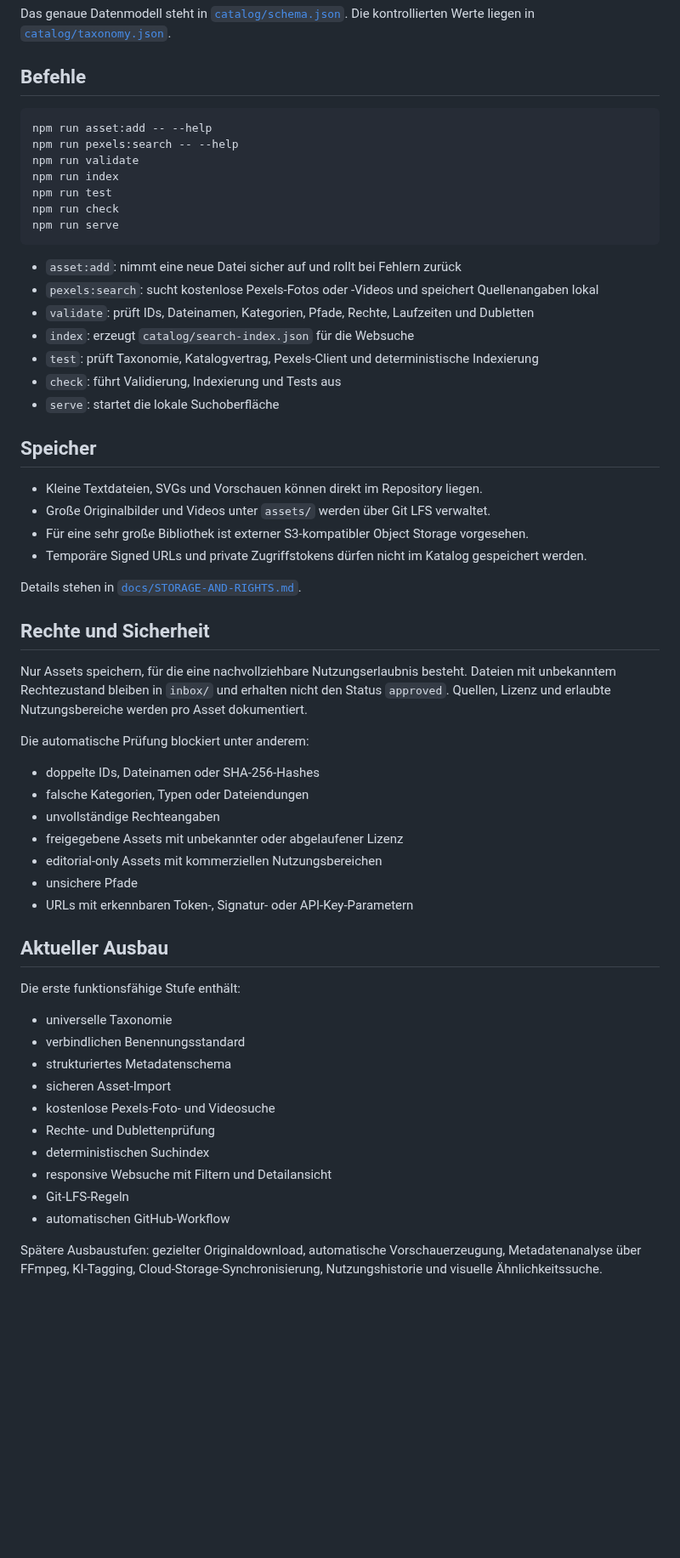
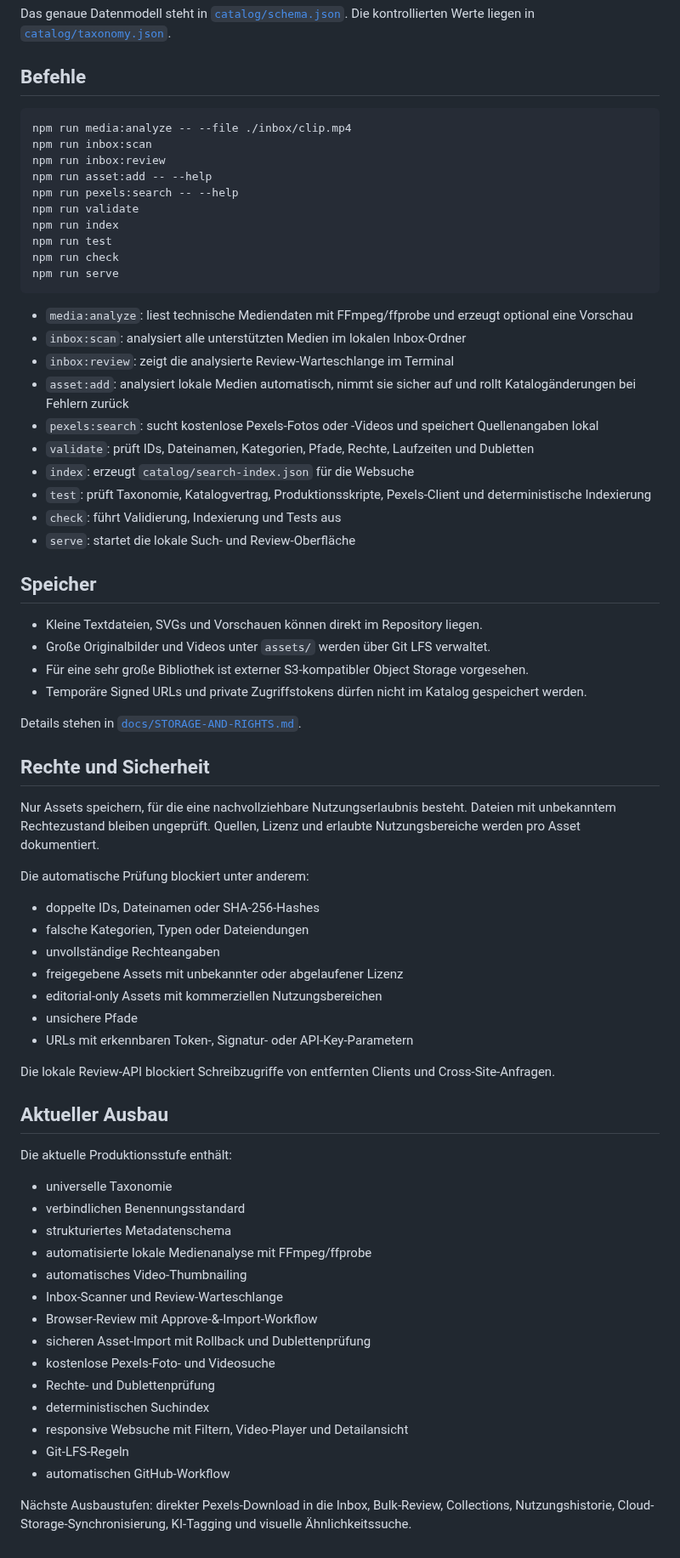
Before and after one commit to memetreza34-ux/Visual-Asset-Hub, a Markdown page: README.md, the part around one of its changes. Shown at 85% size. Rendered like a GitHub page; blank space fills up the shorter version.

Commit message:
docs: document browser inbox review workflow

````diff
--- a/README.md
+++ b/README.md
@@ -127,6 +135,9 @@ Das genaue Datenmodell steht in [`catalog/schema.json`](catalog/schema.json). Di
 ## Befehle
 
 ```bash
+npm run media:analyze -- --file ./inbox/clip.mp4
+npm run inbox:scan
+npm run inbox:review
 npm run asset:add -- --help
 npm run pexels:search -- --help
 npm run validate
@@ -136,13 +147,16 @@ npm run check
 npm run serve
 ```
 
-- `asset:add`: nimmt eine neue Datei sicher auf und rollt bei Fehlern zurück
+- `media:analyze`: liest technische Mediendaten mit FFmpeg/ffprobe und erzeugt optional eine Vorschau
+- `inbox:scan`: analysiert alle unterstützten Medien im lokalen Inbox-Ordner
+- `inbox:review`: zeigt die analysierte Review-Warteschlange im Terminal
+- `asset:add`: analysiert lokale Medien automatisch, nimmt sie sicher auf und rollt Katalogänderungen bei Fehlern zurück
 - `pexels:search`: sucht kostenlose Pexels-Fotos oder -Videos und speichert Quellenangaben lokal
 - `validate`: prüft IDs, Dateinamen, Kategorien, Pfade, Rechte, Laufzeiten und Dubletten
 - `index`: erzeugt `catalog/search-index.json` für die Websuche
-- `test`: prüft Taxonomie, Katalogvertrag, Pexels-Client und deterministische Indexierung
+- `test`: prüft Taxonomie, Katalogvertrag, Produktionsskripte, Pexels-Client und deterministische Indexierung
 - `check`: führt Validierung, Indexierung und Tests aus
-- `serve`: startet die lokale Suchoberfläche
+- `serve`: startet die lokale Such- und Review-Oberfläche
 
 ## Speicher
 
@@ -155,7 +169,7 @@ Details stehen in [`docs/STORAGE-AND-RIGHTS.md`](docs/STORAGE-AND-RIGHTS.md).
 
 ## Rechte und Sicherheit
 
-Nur Assets speichern, für die eine nachvollziehbare Nutzungserlaubnis besteht. Dateien mit unbekanntem Rechtezustand bleiben in `inbox/` und erhalten nicht den Status `approved`. Quellen, Lizenz und erlaubte Nutzungsbereiche werden pro Asset dokumentiert.
+Nur Assets speichern, für die eine nachvollziehbare Nutzungserlaubnis besteht. Dateien mit unbekanntem Rechtezustand bleiben ungeprüft. Quellen, Lizenz und erlaubte Nutzungsbereiche werden pro Asset dokumentiert.
 
 Die automatische Prüfung blockiert unter anderem:
 
@@ -167,19 +181,25 @@ Die automatische Prüfung blockiert unter anderem:
 - unsichere Pfade
 - URLs mit erkennbaren Token-, Signatur- oder API-Key-Parametern
 
+Die lokale Review-API blockiert Schreibzugriffe von entfernten Clients und Cross-Site-Anfragen.
+
 ## Aktueller Ausbau
 
-Die erste funktionsfähige Stufe enthält:
+Die aktuelle Produktionsstufe enthält:
 
 - universelle Taxonomie
 - verbindlichen Benennungsstandard
 - strukturiertes Metadatenschema
-- sicheren Asset-Import
+- automatisierte lokale Medienanalyse mit FFmpeg/ffprobe
+- automatisches Video-Thumbnailing
+- Inbox-Scanner und Review-Warteschlange
+- Browser-Review mit Approve-&-Import-Workflow
+- sicheren Asset-Import mit Rollback und Dublettenprüfung
 - kostenlose Pexels-Foto- und Videosuche
 - Rechte- und Dublettenprüfung
 - deterministischen Suchindex
-- responsive Websuche mit Filtern und Detailansicht
+- responsive Websuche mit Filtern, Video-Player und Detailansicht
 - Git-LFS-Regeln
 - automatischen GitHub-Workflow
 
-Spätere Ausbaustufen: gezielter Originaldownload, automatische Vorschauerzeugung, Metadatenanalyse über FFmpeg, KI-Tagging, Cloud-Storage-Synchronisierung, Nutzungshistorie und visuelle Ähnlichkeitssuche.
+Nächste Ausbaustufen: direkter Pexels-Download in die Inbox, Bulk-Review, Collections, Nutzungshistorie, Cloud-Storage-Synchronisierung, KI-Tagging und visuelle Ähnlichkeitssuche.
````
Also changed, not shown: other parts of README.md (+16 -8 lines).
